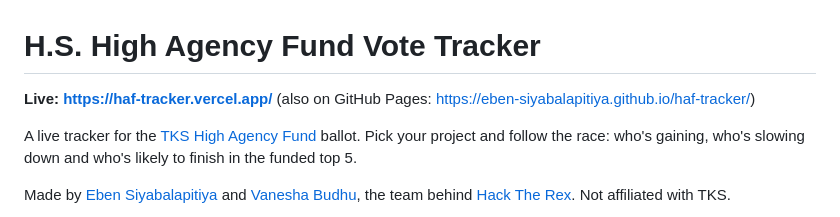
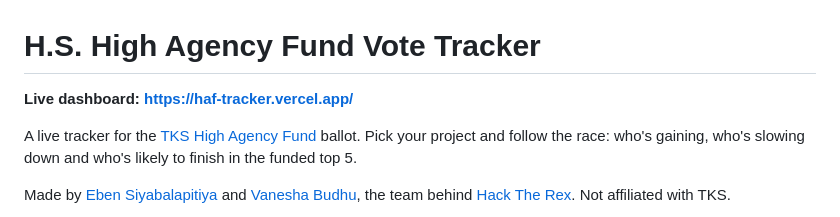
Before and after one commit to Eben-Siyabalapitiya/haf-tracker, a Markdown page: README.md, the part around the change. Drawn GitHub-style.

Commit message:
Update live link in readme

```diff
--- a/README.md
+++ b/README.md
@@ -1,6 +1,6 @@
 # H.S. High Agency Fund Vote Tracker
 
-**Live: https://haf-tracker.vercel.app/** (also on GitHub Pages: https://eben-siyabalapitiya.github.io/haf-tracker/)
+**Live dashboard: https://haf-tracker.vercel.app/**
 
 A live tracker for the [TKS High Agency Fund](https://schools.tks.world/high-agency-fund) ballot. Pick your project and follow the race: who's gaining, who's slowing down and who's likely to finish in the funded top 5.
 
```
